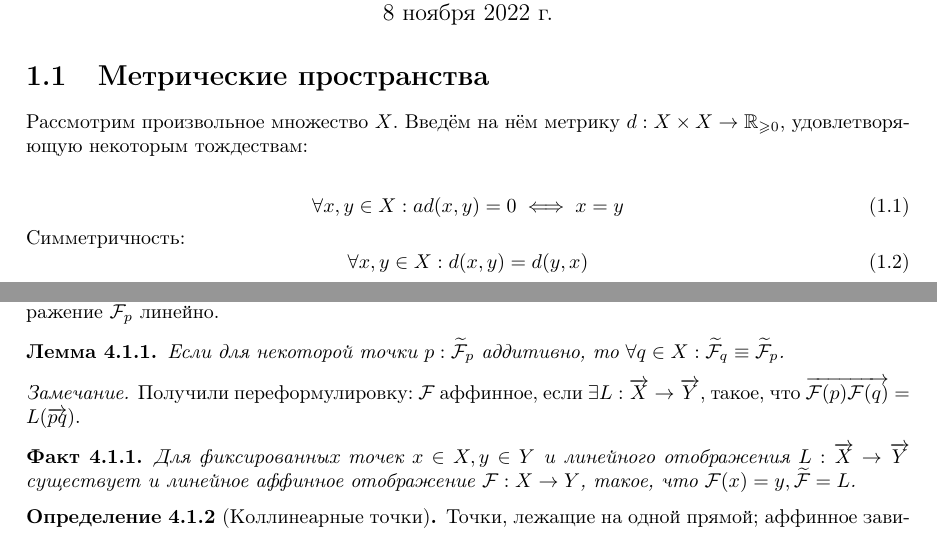
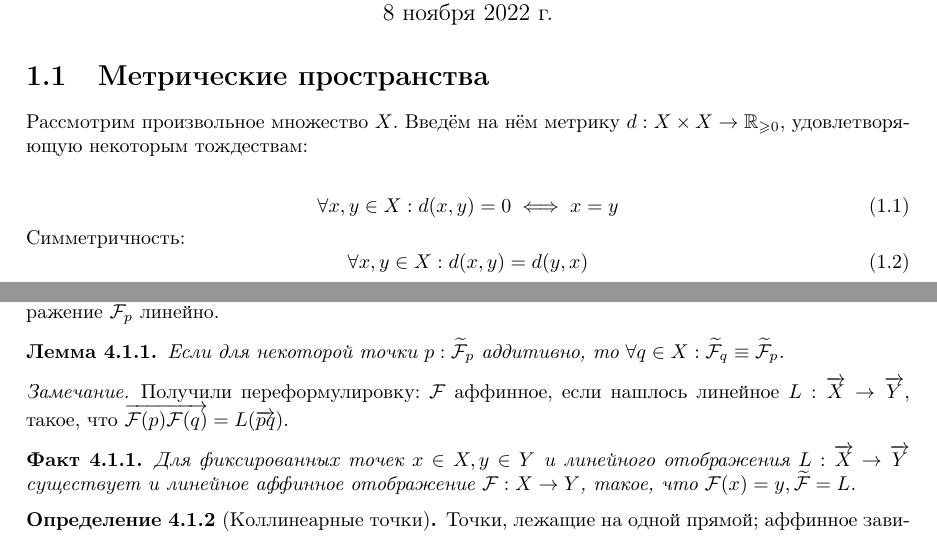
Before and after one commit to No-Idle/No-Idle.github.io, a LaTeX document (conspecta/1/geometry-topology-1.tex): two parts of pages 4 and 57 of 57, joined at a grey line, cut so that both start at the same text. Compiled offline with pdfLaTeX; a LaTeX package or settings file that is missing is left out.

Commit message:
Update geometry-topology-1.tex

```diff
--- a/conspecta/1/geometry-topology-1.tex
+++ b/conspecta/1/geometry-topology-1.tex
@@ -23,7 +23,7 @@
     Введём на нём метрику $d: X \times X \map \R_{\ge 0}$, удовлетворяющую некоторым тождествам:
 
     \begin{equation}
-        \forall x, y \in X: ad(x, y) = 0 \iff x = y
+        \forall x, y \in X: d(x, y) = 0 \iff x = y
     \end{equation}
     Симметричность:
     \begin{equation}
@@ -2791,7 +2791,7 @@
         Если для некоторой точки $p: \tilde{\Fc}_p$ аддитивно, то $\forall q \in X: \tilde{\Fc}_q\equiv \tilde{\Fc}_p$.
     }
     \note{
-    Получили переформулировку: $\Fc$ аффинное, если $\exists L: \dir{X} \map \dir{Y}$, такое, что $\dir{\Fc(p)\Fc(q)} = L(\dir{pq})$.
+    Получили переформулировку: $\Fc$ аффинное, если нашлось линейное $L: \dir{X} \map \dir{Y}$, такое, что $\dir{\Fc(p)\Fc(q)} = L(\dir{pq})$.
     }
     \fact{
     Для фиксированных точек $x \in X, y \in Y$ и линейного отображения $L: \dir{X} \map \dir{Y}$ существует и линейное аффинное отображение $\Fc:X \map Y$, такое, что $\Fc(x) = y, \tilde{\Fc} = L$.
```
